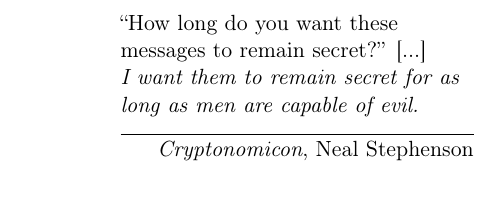
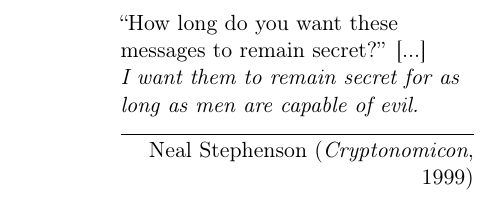
Before and after one commit to zambonin/bsc, a LaTeX document (bsc.tex): part of page 2 of 46, cut so that both start at the same text. Compiled offline with pdfLaTeX.

Commit message:
sharelatex: update bsc.tex from r34632 to r34640

```diff
--- a/bsc.tex
+++ b/bsc.tex
@@ -104,7 +104,7 @@
 \epigraph{``How long do you want these messages to remain secret?'' [...]
 
 \emph{I want them to remain secret for as long as men are capable of evil.}}
-{\textit{Cryptonomicon}, Neal Stephenson}
+{Neal Stephenson (\textit{Cryptonomicon}, 1999)}
 
 \listoffigures
 
```
